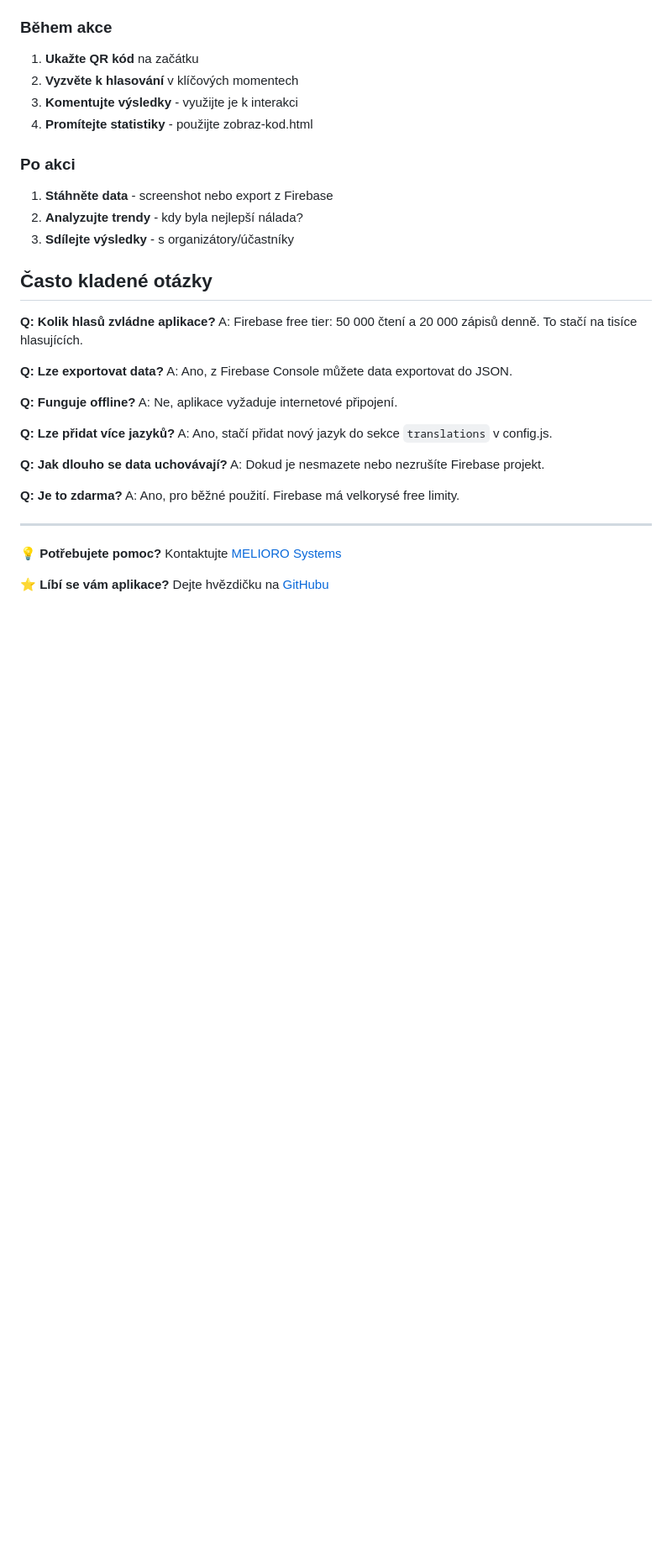
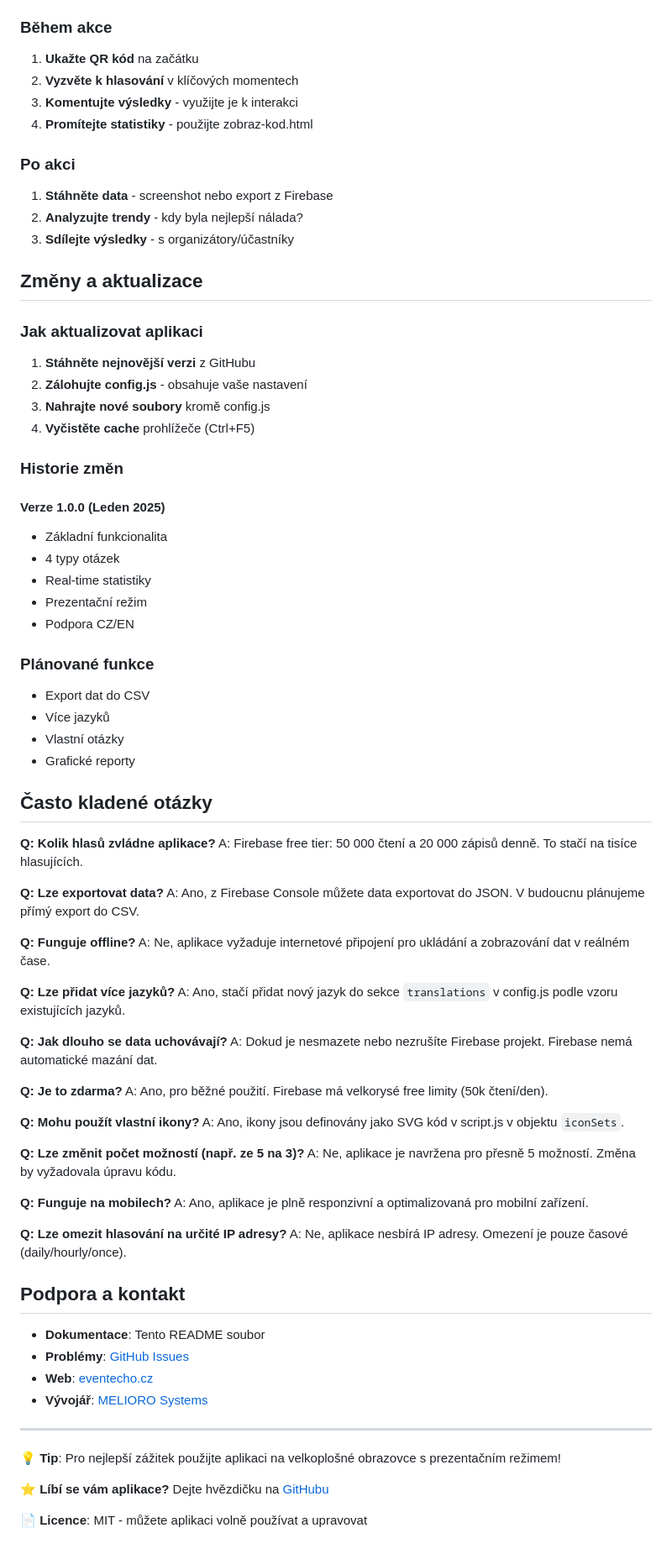
Before and after one commit to MELIORO-systems/event-echo, a Markdown page: readme.md, the part around one of its changes. Shown at 84% size. GitHub-like rendering; blank space fills up the shorter version.

```diff
--- a/readme.md
+++ b/readme.md
@@ -473,28 +576,74 @@ service cloud.firestore {
 2. **Analyzujte trendy** - kdy byla nejlepší nálada?
 3. **Sdílejte výsledky** - s organizátory/účastníky
 
+## Změny a aktualizace
+
+### Jak aktualizovat aplikaci
+
+1. **Stáhněte nejnovější verzi** z GitHubu
+2. **Zálohujte config.js** - obsahuje vaše nastavení
+3. **Nahrajte nové soubory** kromě config.js
+4. **Vyčistěte cache** prohlížeče (Ctrl+F5)
+
+### Historie změn
+
+#### Verze 1.0.0 (Leden 2025)
+- Základní funkcionalita
+- 4 typy otázek
+- Real-time statistiky
+- Prezentační režim
+- Podpora CZ/EN
+
+### Plánované funkce
+
+- Export dat do CSV
+- Více jazyků
+- Vlastní otázky
+- Grafické reporty
+
 ## Často kladené otázky
 
 **Q: Kolik hlasů zvládne aplikace?**
 A: Firebase free tier: 50 000 čtení a 20 000 zápisů denně. To stačí na tisíce hlasujících.
 
 **Q: Lze exportovat data?**
-A: Ano, z Firebase Console můžete data exportovat do JSON.
+A: Ano, z Firebase Console můžete data exportovat do JSON. V budoucnu plánujeme přímý export do CSV.
 
 **Q: Funguje offline?**
-A: Ne, aplikace vyžaduje internetové připojení.
+A: Ne, aplikace vyžaduje internetové připojení pro ukládání a zobrazování dat v reálném čase.
 
 **Q: Lze přidat více jazyků?**
-A: Ano, stačí přidat nový jazyk do sekce `translations` v config.js.
+A: Ano, stačí přidat nový jazyk do sekce `translations` v config.js podle vzoru existujících jazyků.
 
 **Q: Jak dlouho se data uchovávají?**
-A: Dokud je nesmazete nebo nezrušíte Firebase projekt.
+A: Dokud je nesmazete nebo nezrušíte Firebase projekt. Firebase nemá automatické mazání dat.
 
 **Q: Je to zdarma?**
-A: Ano, pro běžné použití. Firebase má velkorysé free limity.
+A: Ano, pro běžné použití. Firebase má velkorysé free limity (50k čtení/den).
+
+**Q: Mohu použít vlastní ikony?**
+A: Ano, ikony jsou definovány jako SVG kód v script.js v objektu `iconSets`.
+
+**Q: Lze změnit počet možností (např. ze 5 na 3)?**
+A: Ne, aplikace je navržena pro přesně 5 možností. Změna by vyžadovala úpravu kódu.
+
+**Q: Funguje na mobilech?**
+A: Ano, aplikace je plně responzivní a optimalizovaná pro mobilní zařízení.
+
+**Q: Lze omezit hlasování na určité IP adresy?**
+A: Ne, aplikace nesbírá IP adresy. Omezení je pouze časové (daily/hourly/once).
+
+## Podpora a kontakt
+
+- **Dokumentace**: Tento README soubor
+- **Problémy**: [GitHub Issues](https://github.com/melioro-systems/event-echo/issues)
+- **Web**: [eventecho.cz](https://eventecho.cz)
+- **Vývojář**: [MELIORO Systems](https://melioro.cz)
 
 ---
 
-💡 **Potřebujete pomoc?** Kontaktujte [MELIORO Systems](https://melioro.cz)
+💡 **Tip**: Pro nejlepší zážitek použijte aplikaci na velkoplošné obrazovce s prezentačním režimem!
 
 ⭐ **Líbí se vám aplikace?** Dejte hvězdičku na [GitHubu](https://github.com/melioro-systems/event-echo)
+
+📄 **Licence**: MIT - můžete aplikaci volně používat a upravovat
```
Also changed, not shown: other parts of readme.md (+109 -6 lines).
